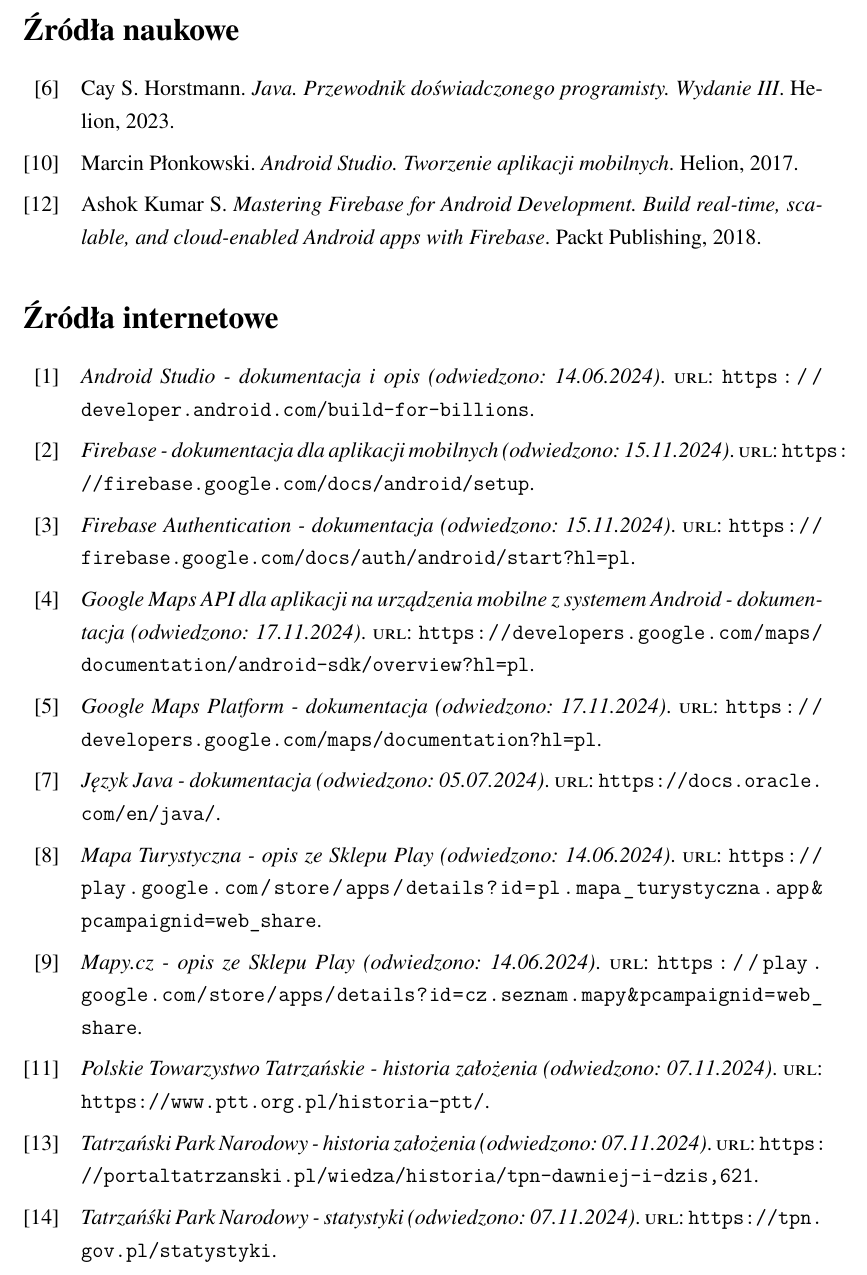
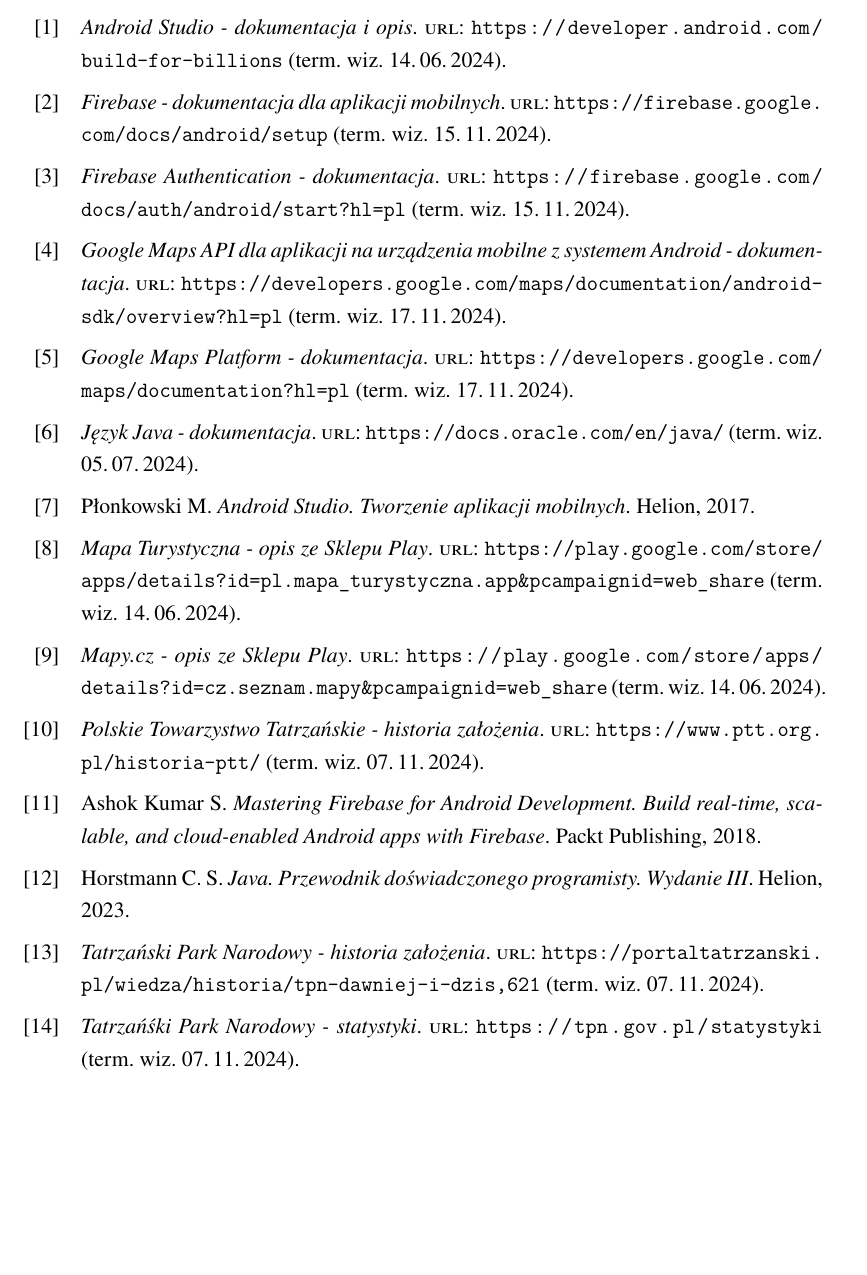
Before and after one commit to harnasie/inzynierka, a LaTeX document (main.tex, which reads bib/thesis.bib): part of page 82 of 82, cut at the place of the change, the shorter picture padded with empty space. Compiled offline with LuaLaTeX; a missing font is replaced by an installed copy or a similar font.

Commit message:
bib poprawki

```diff
--- a/bib/thesis.bib
+++ b/bib/thesis.bib
@@ -1,18 +1,19 @@
 @online{mapatu,
-    title   = {Mapa Turystyczna - opis ze Sklepu Play (odwiedzono: 14.06.2024)},
-    url = {https://play.google.com/store/apps/details?id=pl.mapa_turystyczna.app&pcampaignid=web_share}
+    title   = {Mapa Turystyczna - opis ze Sklepu Play},
+    url = {https://play.google.com/store/apps/details?id=pl.mapa_turystyczna.app&pcampaignid=web_share},
+    urldate = {2024-06-14}
 }
 
 @online{mapycz,
-    title         = {Mapy.cz - opis ze Sklepu Play (odwiedzono: 14.06.2024)},
-    url           = {https://play.google.com/store/apps/details?id=cz.seznam.mapy&pcampaignid=web_share}
+    title         = {Mapy.cz - opis ze Sklepu Play},
+    url           = {https://play.google.com/store/apps/details?id=cz.seznam.mapy&pcampaignid=web_share},
+    urldate = {2024-06-14}
 }
 
 @online{java,
-    title = {Język Java - dokumentacja (odwiedzono: 05.07.2024)},
-    url = {https://docs.oracle.com/en/java/}
+    title = {Język Java - dokumentacja},
+    url = {https://docs.oracle.com/en/java/},
+    urldate = {2024-07-05}
 }
 
 @online{osm,
-    title = {osmdroid - biblioteka pozwalająca na użycie map w aplikacji (odwiedzono: 14.06.2024)},
-    url = {https://github.com/osmdroid/osmdroid/wiki}
@@ -19,43 +23,51 @@
 }
 
 @online{androidstudio,
-    title = {Android Studio - dokumentacja i opis (odwiedzono: 14.06.2024)},
-    url = {https://developer.android.com/build-for-billions}
+    title = {Android Studio - dokumentacja i opis},
+    url = {https://developer.android.com/build-for-billions},
+    urldate = {2024-06-14}
 }
 
 @online{tpnstat,
-    title = {Tatrzańśki Park Narodowy - statystyki (odwiedzono: 07.11.2024)},
-    url = {https://tpn.gov.pl/statystyki}
+    title = {Tatrzańśki Park Narodowy - statystyki},
+    url = {https://tpn.gov.pl/statystyki},
+    urldate = {2024-11-07}
 }
 
 @online{firebase,
-    title = {Firebase - dokumentacja dla aplikacji mobilnych (odwiedzono: 15.11.2024)},
-    url = {https://firebase.google.com/docs/android/setup}
+    title = {Firebase - dokumentacja dla aplikacji mobilnych},
+    url = {https://firebase.google.com/docs/android/setup},
+    urldate = {2024-11-15}
 }
 
 @online{ptt,
-    title = {Polskie Towarzystwo Tatrzańskie - historia założenia (odwiedzono: 07.11.2024)},
-    url = {https://www.ptt.org.pl/historia-ptt/}
+    title = {Polskie Towarzystwo Tatrzańskie - historia założenia},
+    url = {https://www.ptt.org.pl/historia-ptt/},
+    urldate = {2024-11-07}
 }
 
 @online{gmapsand,
-    title = {Google Maps API dla aplikacji na urządzenia mobilne z systemem Android - dokumentacja (odwiedzono: 17.11.2024)},
-    url = {https://developers.google.com/maps/documentation/android-sdk/overview?hl=pl}
+    title = {Google Maps API dla aplikacji na urządzenia mobilne z systemem Android - dokumentacja},
+    url = {https://developers.google.com/maps/documentation/android-sdk/overview?hl=pl},
+    urldate = {2024-11-17}
 }
 
 @online{gmapsogol,
-    title = {Google Maps Platform - dokumentacja (odwiedzono: 17.11.2024)},
-    url = {https://developers.google.com/maps/documentation?hl=pl}
+    title = {Google Maps Platform - dokumentacja},
+    url = {https://developers.google.com/maps/documentation?hl=pl},
+    urldate = {2024-11-17}
 }
 
 @online{tpn,
-    title = {Tatrzański Park Narodowy - historia założenia (odwiedzono: 07.11.2024)},
-    url = {https://portaltatrzanski.pl/wiedza/historia/tpn-dawniej-i-dzis,621}
+    title = {Tatrzański Park Narodowy - historia założenia},
+    url = {https://portaltatrzanski.pl/wiedza/historia/tpn-dawniej-i-dzis,621},
+    urldate = {2024-11-07}
 }
 
 @online{fireauth,
-    title = {Firebase Authentication - dokumentacja (odwiedzono: 15.11.2024)},
-    url = {https://firebase.google.com/docs/auth/android/start?hl=pl}
+    title = {Firebase Authentication - dokumentacja},
+    url = {https://firebase.google.com/docs/auth/android/start?hl=pl},
+    urldate = {2024-11-15}
 }
 
 @book{firebase-book,
@@ -65,13 +77,13 @@
     year = {2018}
 }
 @book{android-studio-book,
-    author = {Marcin Płonkowski},
+    author = {Płonkowski M.},
     title = "Android Studio. Tworzenie aplikacji mobilnych",
     publisher ={Helion},
     year = {2017}
 }
 @book{java-book,
-    author = {Cay S. Horstmann},
+    author = {Horstmann C. S.},
     title = "Java. Przewodnik doświadczonego programisty. Wydanie III",
     publisher = {Helion},
     year = {2023}
--- a/main.tex
+++ b/main.tex
@@ -169,8 +169,9 @@
 
 %\listoffigures
 
-\printbibliography[type=book, title={Źródła naukowe}]
-\printbibliography[type=online,title={Źródła internetowe}]
+%\printbibliography[type=book, title={Źródła naukowe}]
+%\printbibliography[type=online,title={Źródła internetowe}]
+\printbibliography
 
 
 \end{document}
```
Also changed, not shown: bib/thesis.bib (3 more changed lines), 7 other files.
